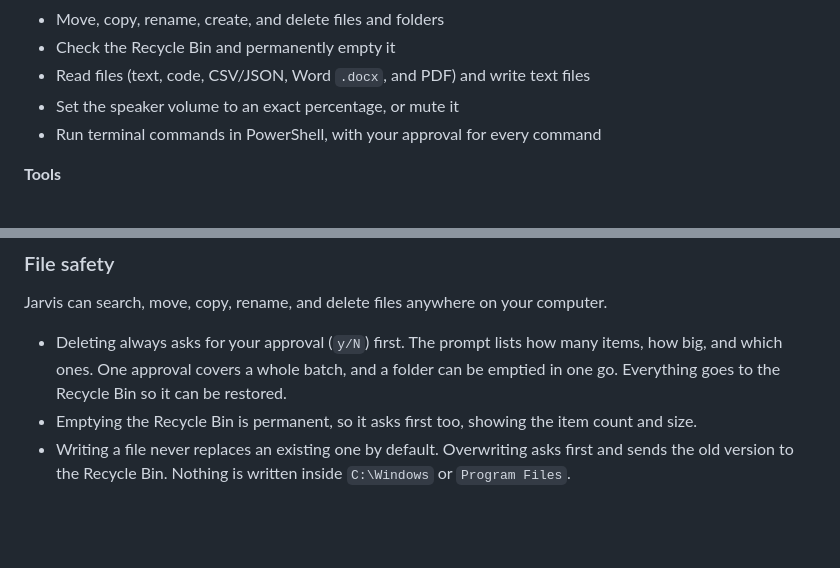
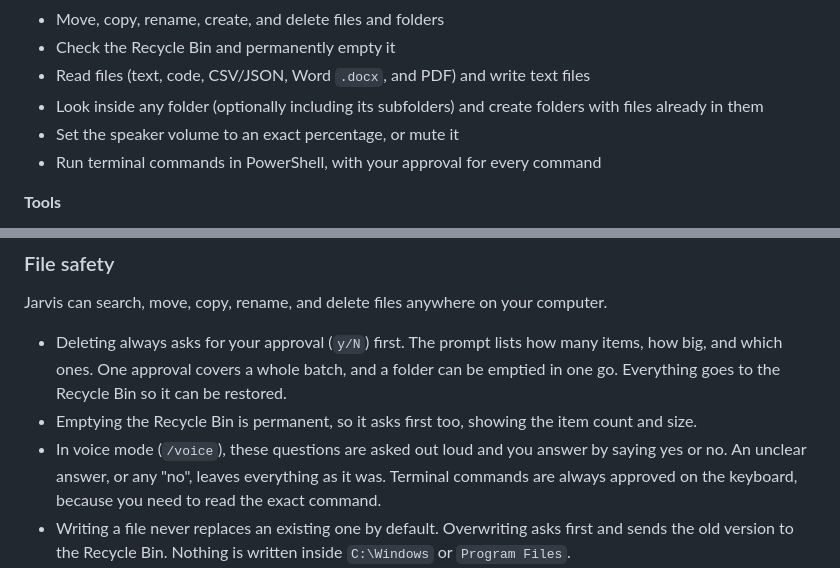
Before and after one commit to HunterGHall/jarvis, a Markdown page: README.md, 2 parts joined by grey strips. GitHub-like rendering; blank space fills up the shorter version.

Commit message:
docs: added folder reading and spoken approvals to README

```diff
--- a/README.md
+++ b/README.md
@@ -38,6 +38,7 @@ Jarvis can call these tools on its own whenever a question needs them, and the C
 - Move, copy, rename, create, and delete files and folders
 - Check the Recycle Bin and permanently empty it
 - Read files (text, code, CSV/JSON, Word `.docx`, and PDF) and write text files
+- Look inside any folder (optionally including its subfolders) and create folders with files already in them
 - Set the speaker volume to an exact percentage, or mute it
 - Run terminal commands in PowerShell, with your approval for every command
 
@@ -59,6 +60,7 @@ Jarvis can search, move, copy, rename, and delete files anywhere on your compute
 
 - Deleting always asks for your approval (`y/N`) first. The prompt lists how many items, how big, and which ones. One approval covers a whole batch, and a folder can be emptied in one go. Everything goes to the Recycle Bin so it can be restored.
 - Emptying the Recycle Bin is permanent, so it asks first too, showing the item count and size.
+- In voice mode (`/voice`), these questions are asked out loud and you answer by saying yes or no. An unclear answer, or any "no", leaves everything as it was. Terminal commands are always approved on the keyboard, because you need to read the exact command.
 - Writing a file never replaces an existing one by default. Overwriting asks first and sends the old version to the Recycle Bin. Nothing is written inside `C:\Windows` or `Program Files`.
 - Moves, copies, and renames never overwrite an existing file.
 - Whole drives, `C:\Windows`, `Program Files`, and your user folder itself are never deleted, moved, or renamed.
```
